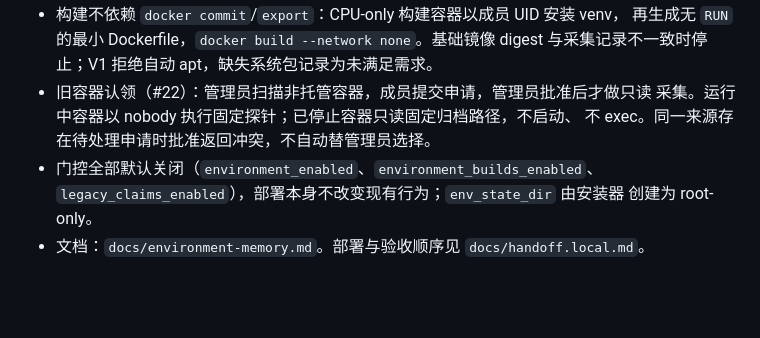
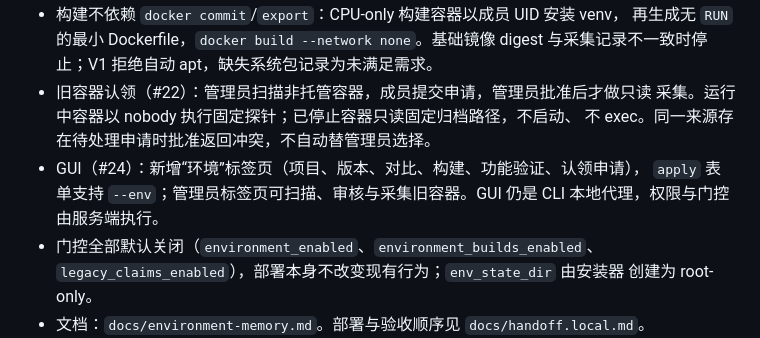
Before and after one commit to Mr-enthalpy/infrastructure, a Markdown page: docs/handoff.md, the part around the change. GitHub-like rendering; blank space fills up the shorter version.

Commit message:
docs(handoff): record the environment GUI

```diff
--- a/docs/handoff.md
+++ b/docs/handoff.md
@@ -24,6 +24,9 @@
 - 旧容器认领（#22）：管理员扫描非托管容器，成员提交申请，管理员批准后才做只读
   采集。运行中容器以 nobody 执行固定探针；已停止容器只读固定归档路径，不启动、
   不 exec。同一来源存在待处理申请时批准返回冲突，不自动替管理员选择。
+- GUI（#24）：新增“环境”标签页（项目、版本、对比、构建、功能验证、认领申请），
+  `apply` 表单支持 `--env`；管理员标签页可扫描、审核与采集旧容器。GUI 仍是 CLI
+  本地代理，权限与门控由服务端执行。
 - 门控全部默认关闭（`environment_enabled`、`environment_builds_enabled`、
   `legacy_claims_enabled`），部署本身不改变现有行为；`env_state_dir` 由安装器
   创建为 root-only。
```
